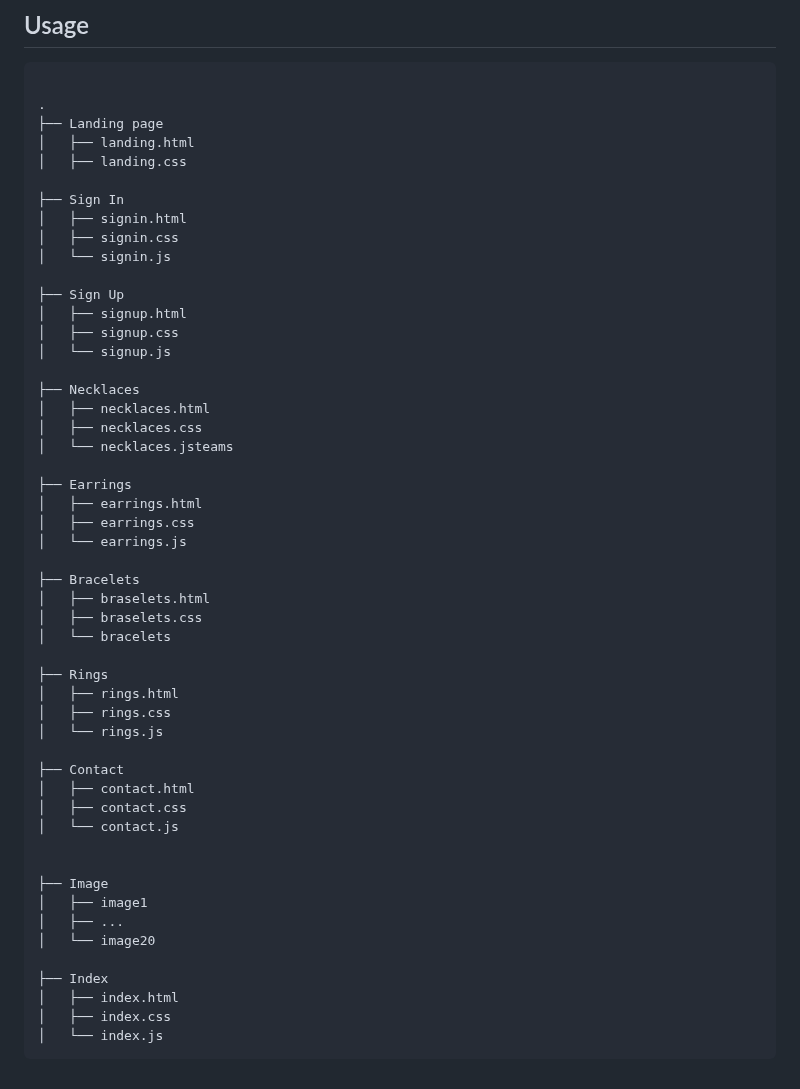
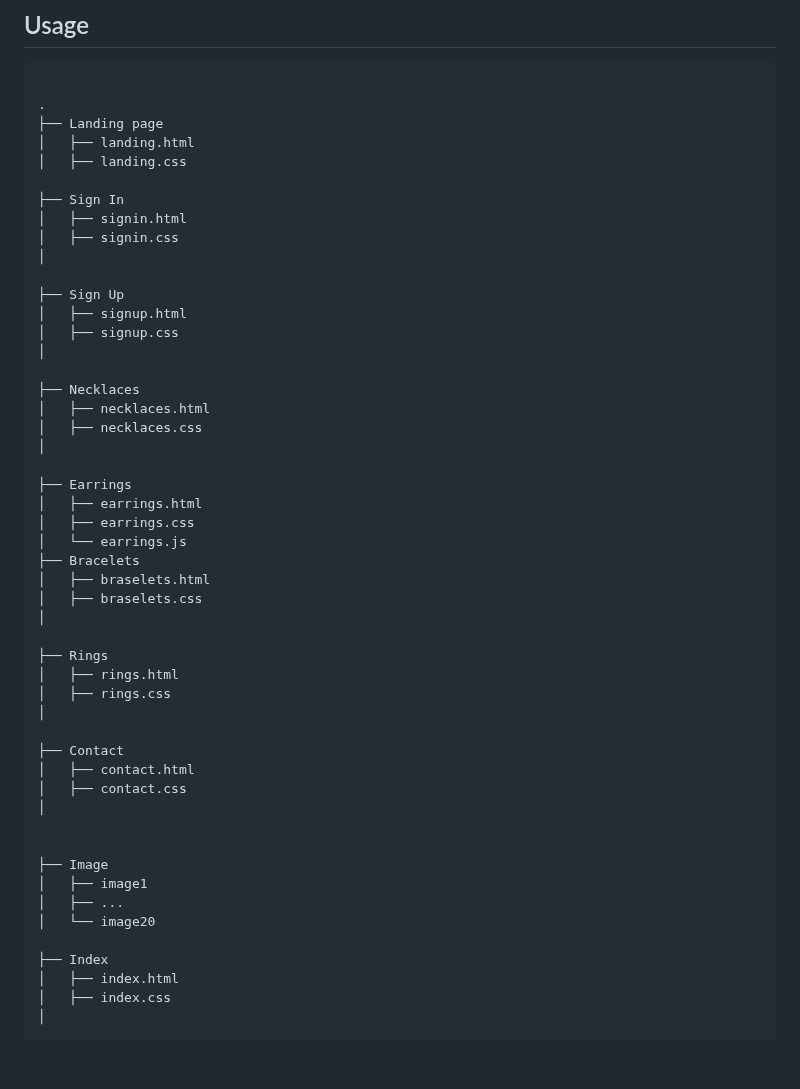
Before and after one commit to htc4/Naira, a Markdown page: README.md, the part around the change. Rendered like a GitHub page.

````diff
--- a/README.md
+++ b/README.md
@@ -49,37 +49,36 @@ https://github.com/htc4/Naira/blob/main/images/rings.png
 ├── Sign In
 │   ├── signin.html
 │   ├── signin.css
-│   └── signin.js
+│
 
 ├── Sign Up
 │   ├── signup.html
 │   ├── signup.css
-│   └── signup.js
+│
 
 ├── Necklaces
 │   ├── necklaces.html
 │   ├── necklaces.css
-│   └── necklaces.jsteams
+│
 
 ├── Earrings
 │   ├── earrings.html
 │   ├── earrings.css
 │   └── earrings.js
-
 ├── Bracelets
 │   ├── braselets.html
 │   ├── braselets.css
-│   └── bracelets
+│
 
 ├── Rings
 │   ├── rings.html
 │   ├── rings.css
-│   └── rings.js
+│
 
 ├── Contact
 │   ├── contact.html
 │   ├── contact.css
-│   └── contact.js
+│
 
 
 ├── Image
@@ -90,5 +89,5 @@ https://github.com/htc4/Naira/blob/main/images/rings.png
 ├── Index
 │   ├── index.html
 │   ├── index.css
-│   └── index.js
+│
 ```
````
